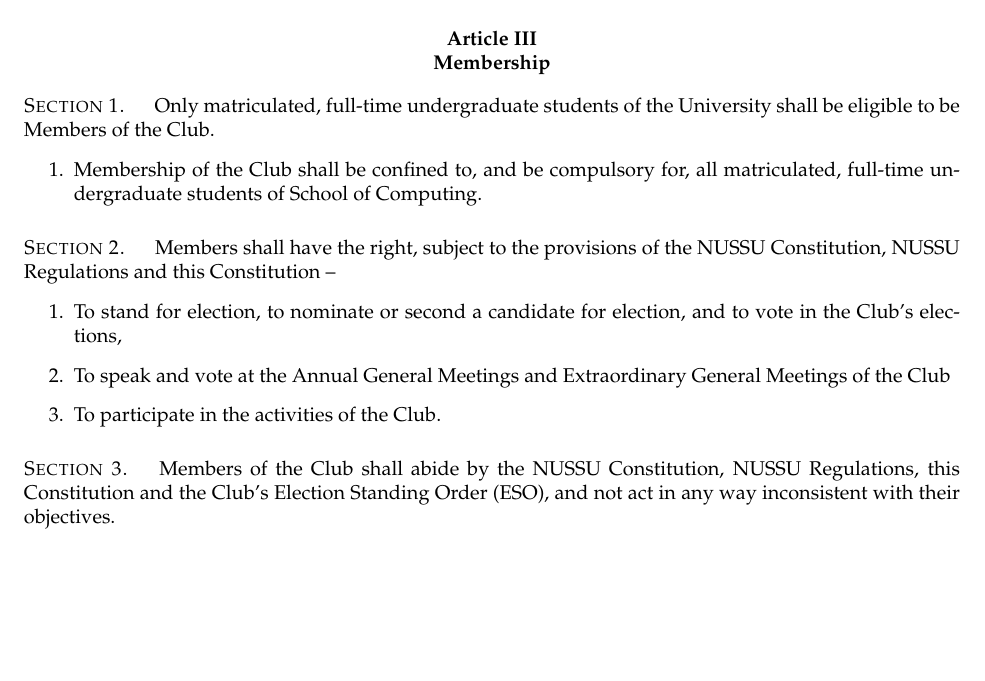
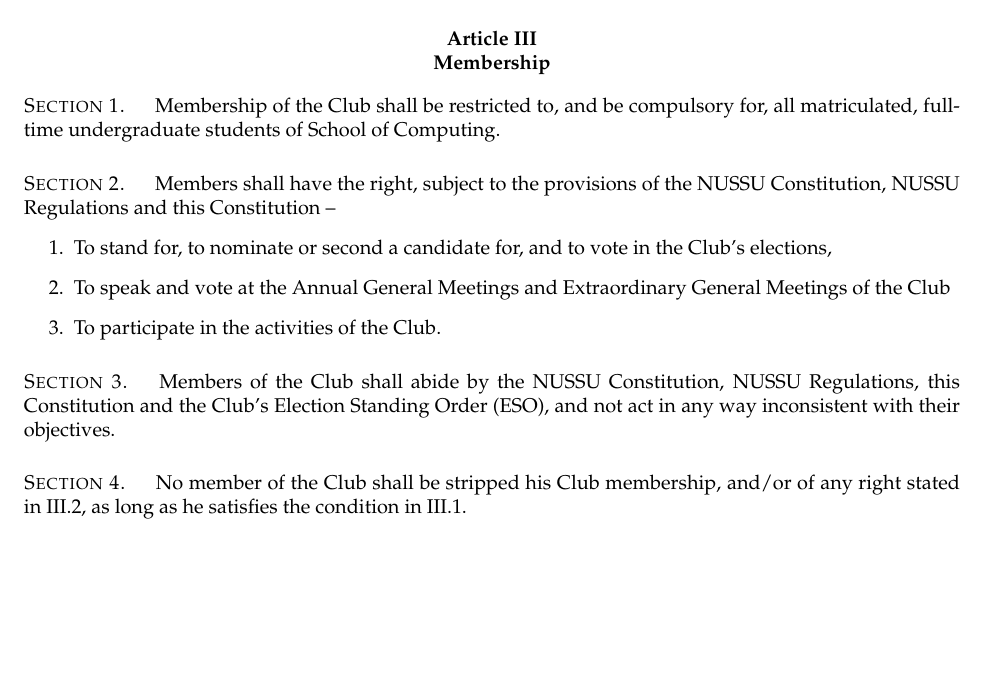
Before and after one commit to thenaesh/CompClubConstitution, a LaTeX document (Constitution/constitution.tex, which reads Constitution/articles/III.tex): part of page 3 of 18, cut so that both start at the same text. Compiled offline with pdfLaTeX; a LaTeX package or settings file that is missing is left out.

Commit message:
ensure consistency of all articles up to and including III

```diff
--- a/Constitution/articles/III.tex
+++ b/Constitution/articles/III.tex
@@ -1,18 +1,18 @@
 \article{Membership}
 
 \section{}
-Only matriculated, full-time undergraduate students of the University shall be eligible to be Members of the Club.
-	\begin{legal}
-		\item Membership of the Club shall be confined to, and be compulsory for, all matriculated, full-time undergraduate students of School of Computing.
-	\end{legal}
+Membership of the Club shall be restricted to, and be compulsory for, all matriculated, full-time undergraduate students of School of Computing.
 
 \section{}
 Members shall have the right, subject to the provisions of the NUSSU Constitution, NUSSU Regulations and this Constitution –
 	\begin{legal}
-		\item To stand for election, to nominate or second a candidate for election, and to vote in the Club's elections,
+		\item To stand for, to nominate or second a candidate for, and to vote in the Club's elections,
 		\item To speak and vote at the Annual General Meetings and Extraordinary General Meetings of the Club
 		\item To participate in the activities of the Club.
 	\end{legal}
 
 \section{}
 Members of the Club shall abide by the NUSSU Constitution, NUSSU Regulations, this Constitution and the Club's Election Standing Order (ESO), and not act in any way inconsistent with their objectives.
+
+\section{}
+No member of the Club shall be stripped his Club membership, and/or of any right stated in III.2, as long as he satisfies the condition in III.1.
```
